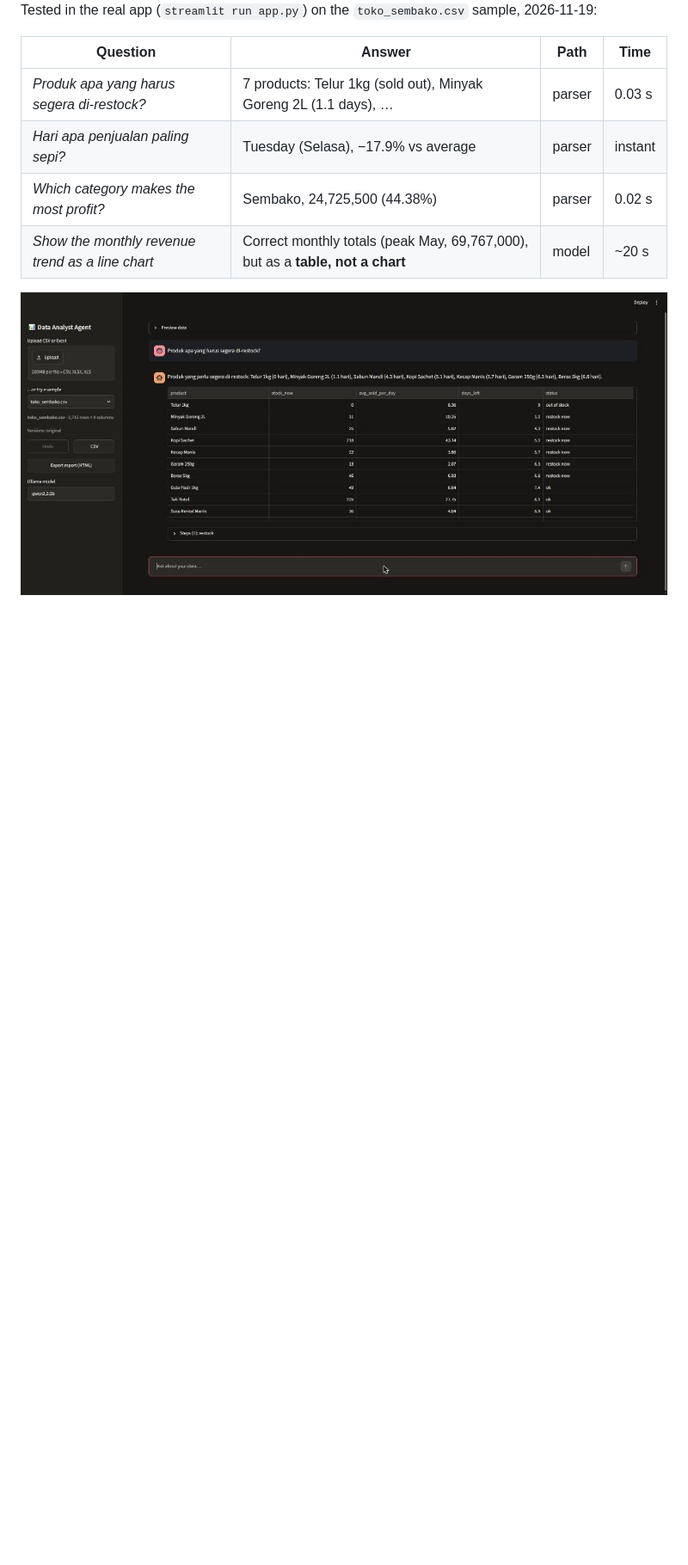
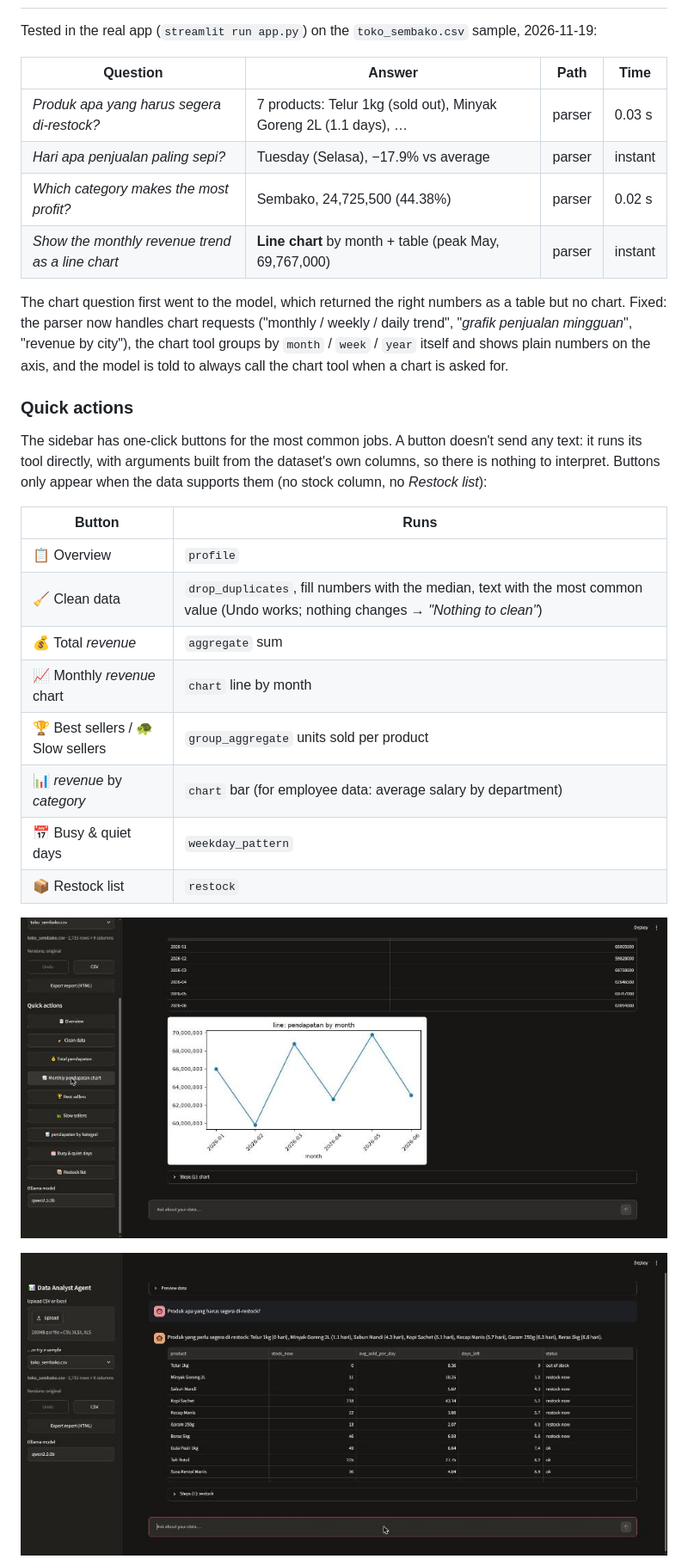
Before and after one commit to andrewemmanuelyohanson31-ship-it/data-analyst-agent, a Markdown page: README.md, the part around one of its changes. Shown at 86% size. Rendered like a GitHub page; pictures changed too: docs/screenshots/quick-actions-chart.jpg (added); blank space fills up the shorter version.

Commit message:
Add quick action buttons, chart parsing

```diff
--- a/README.md
+++ b/README.md
@@ -47,7 +47,31 @@ Tested in the real app (`streamlit run app.py`) on the `toko_sembako.csv` sample
 | *Produk apa yang harus segera di-restock?* | 7 products: Telur 1kg (sold out), Minyak Goreng 2L (1.1 days), … | parser | 0.03 s |
 | *Hari apa penjualan paling sepi?* | Tuesday (Selasa), −17.9% vs average | parser | instant |
 | *Which category makes the most profit?* | Sembako, 24,725,500 (44.38%) | parser | 0.02 s |
-| *Show the monthly revenue trend as a line chart* | Correct monthly totals (peak May, 69,767,000), but as a **table, not a chart** | model | ~20 s |
+| *Show the monthly revenue trend as a line chart* | **Line chart** by month + table (peak May, 69,767,000) | parser | instant |
+
+The chart question first went to the model, which returned the right numbers as a table but no chart. Fixed:
+the parser now handles chart requests ("monthly / weekly / daily trend", "*grafik penjualan mingguan*", "revenue
+by city"), the chart tool groups by `month` / `week` / `year` itself and shows plain numbers on the axis, and the
+model is told to always call the chart tool when a chart is asked for.
+
+### Quick actions
+
+The sidebar has one-click buttons for the most common jobs. A button doesn't send any text: it runs its tool
+directly, with arguments built from the dataset's own columns, so there is nothing to interpret. Buttons only
+appear when the data supports them (no stock column, no *Restock list*):
+
+| Button | Runs |
+|---|---|
+| 📋 Overview | `profile` |
+| 🧹 Clean data | `drop_duplicates`, fill numbers with the median, text with the most common value (Undo works; nothing changes → *"Nothing to clean"*) |
+| 💰 Total *revenue* | `aggregate` sum |
+| 📈 Monthly *revenue* chart | `chart` line by month |
+| 🏆 Best sellers / 🐢 Slow sellers | `group_aggregate` units sold per product |
+| 📊 *revenue* by *category* | `chart` bar (for employee data: average salary by department) |
+| 📅 Busy & quiet days | `weekday_pattern` |
+| 📦 Restock list | `restock` |
+
+![Quick actions in the sidebar, monthly chart](docs/screenshots/quick-actions-chart.jpg)
 
 ![Restock answer](docs/screenshots/restock-answer.jpg)
 
```
Also changed, not shown: other parts of README.md (+3 -2 lines), 9 other files.
